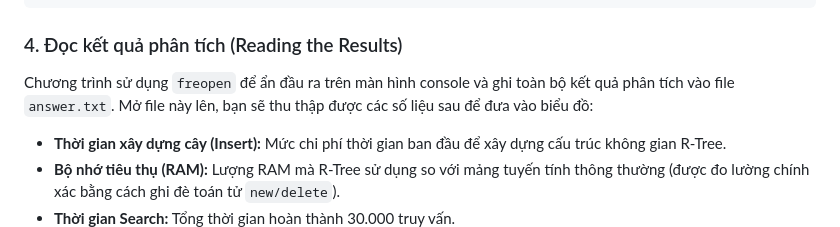
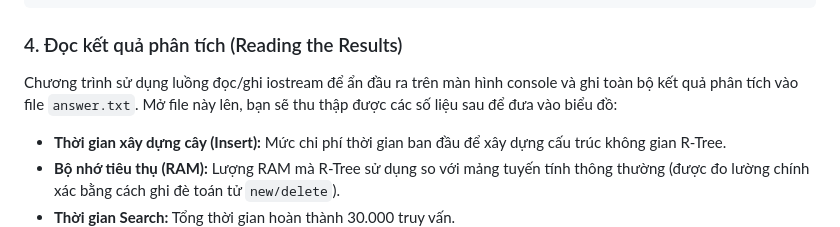
Before and after one commit to vbthg/R-tree, a Markdown page: README.md, the part around the change. GitHub-like rendering.

Commit message:
Revise output handling description in README
Updated the explanation of output handling in the analysis results section.

````diff
--- a/README.md
+++ b/README.md
@@ -101,7 +101,7 @@ g++ main.cpp R-Tree.cpp -o benchmark -std=c++11
 ```
 
 ### 4. Đọc kết quả phân tích (Reading the Results)
-Chương trình sử dụng `freopen` để ẩn đầu ra trên màn hình console và ghi toàn bộ kết quả phân tích vào file `answer.txt`. Mở file này lên, bạn sẽ thu thập được các số liệu sau để đưa vào biểu đồ:
+Chương trình sử dụng luồng đọc/ghi iostream để ẩn đầu ra trên màn hình console và ghi toàn bộ kết quả phân tích vào file `answer.txt`. Mở file này lên, bạn sẽ thu thập được các số liệu sau để đưa vào biểu đồ:
 - **Thời gian xây dựng cây (Insert):** Mức chi phí thời gian ban đầu để xây dựng cấu trúc không gian R-Tree.
 - **Bộ nhớ tiêu thụ (RAM):** Lượng RAM mà R-Tree sử dụng so với mảng tuyến tính thông thường (được đo lường chính xác bằng cách ghi đè toán tử `new/delete`).
 - **Thời gian Search:** Tổng thời gian hoàn thành 30.000 truy vấn.
````
